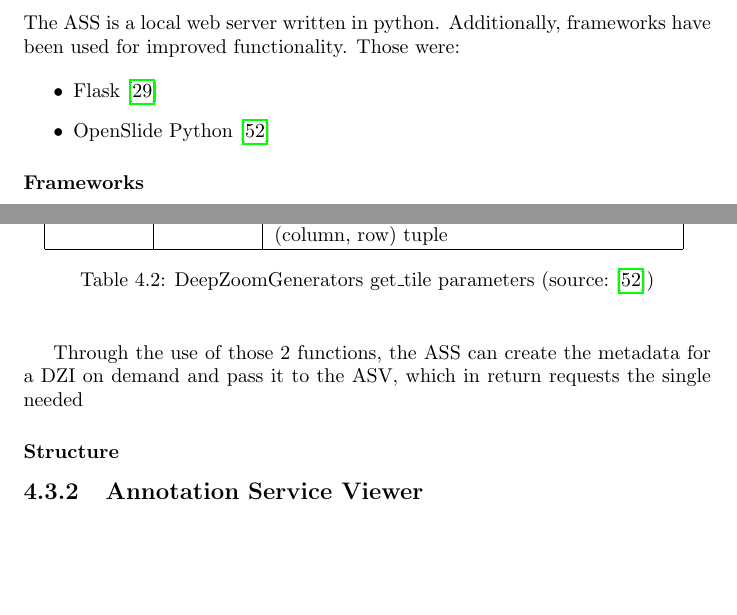
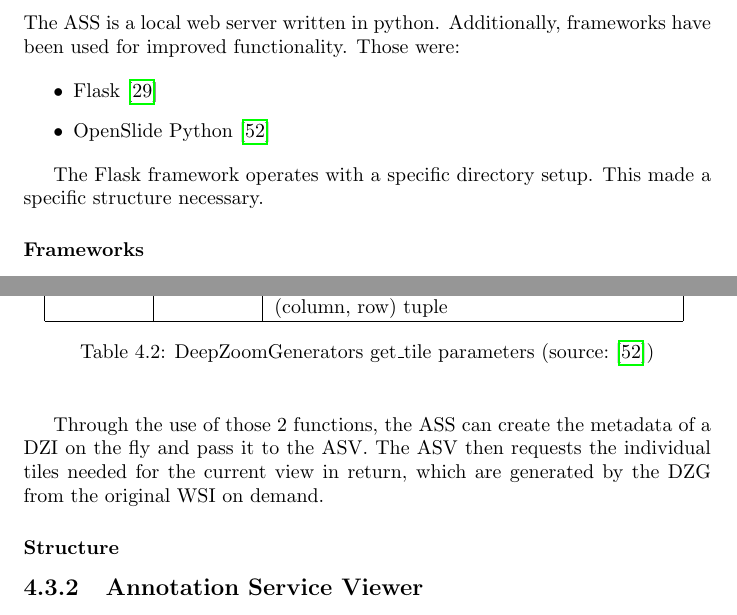
Before and after one commit to SasNaw/Thesis, a LaTeX thesis (document.tex, which reads tex/chap4.tex): two parts of pages 47 and 49 of 68, joined at a grey line, cut so that both start at the same text, the shorter picture padded with empty space. Compiled offline with pdfLaTeX.

Commit message:
started working on 4.3.1 (Frameworks)

```diff
--- a/tex/chap4.tex
+++ b/tex/chap4.tex
@@ -125,6 +125,7 @@ The ASS is a local web server written in python. Additionally, frameworks have b
 	\item OpenSlide Python\cite{web:openslide}
 \end{itemize}
 
+The Flask framework operates with a specific directory setup. This made a specific structure necessary.
 
 
 \subsubsection{Frameworks}
@@ -184,7 +185,7 @@ Once created, the DZG can give numerous informations about the tiles and levels
 	\end{center}
 \end{table}
 
-Through the use of those 2 functions, the ASS can create the metadata for a DZI on demand and pass it to the ASV, which in return requests the single needed
+Through the use of those 2 functions, the ASS can create the metadata of a DZI on the fly and pass it to the ASV. The ASV then requests the individual tiles needed for the current view in return, which are generated by the DZG from the original WSI on demand.
 
 
 \subsubsection{Structure}
```
Also changed, not shown: 2 other files.
